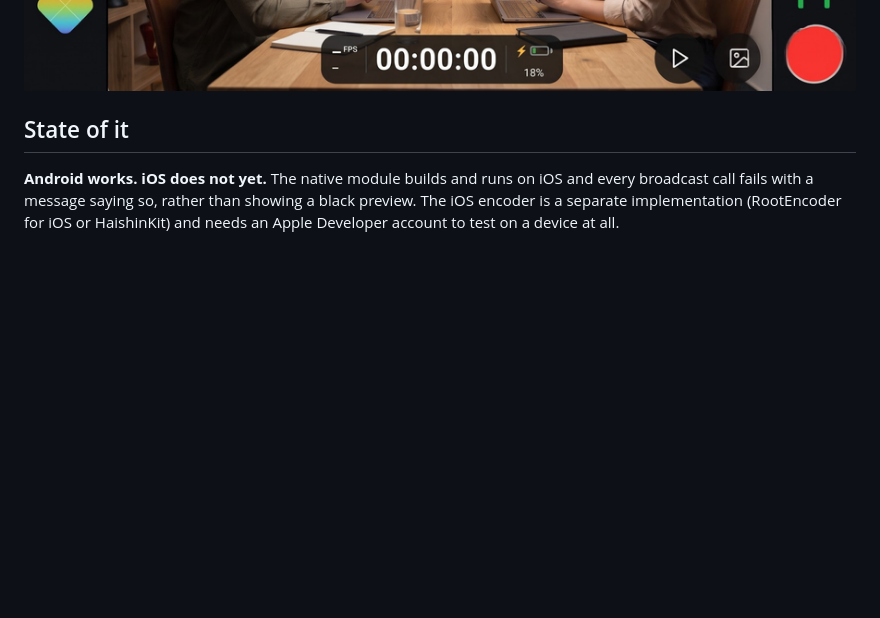
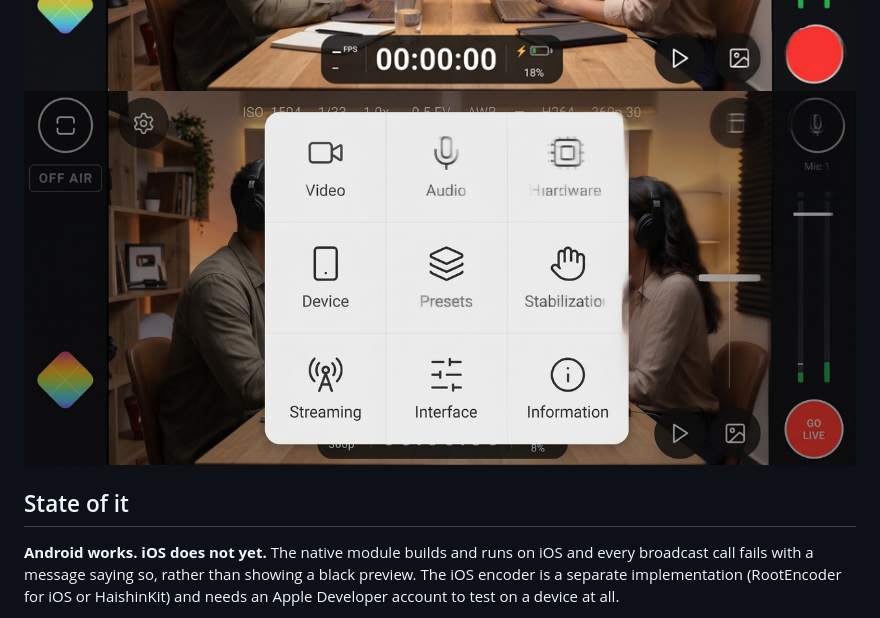
Before and after one commit to ibro1/long-take, a Markdown page: README.md, the part around the change. Rendered like a GitHub page; pictures changed too: assets/screenshots/app-preview.png (added); blank space fills up the shorter version.

Commit message:
docs: add the 4th app preview screenshot to the README

```diff
--- a/README.md
+++ b/README.md
@@ -38,6 +38,7 @@ the Framevane relay, the app is simply a good broadcaster.
 ![Live broadcast](assets/screenshots/live-broadcast.png)
 ![Color grading](assets/screenshots/color-grading.png)
 ![Settings panel](assets/screenshots/settings.png)
+![App preview](assets/screenshots/app-preview.png)
 
 ## State of it
 
```
